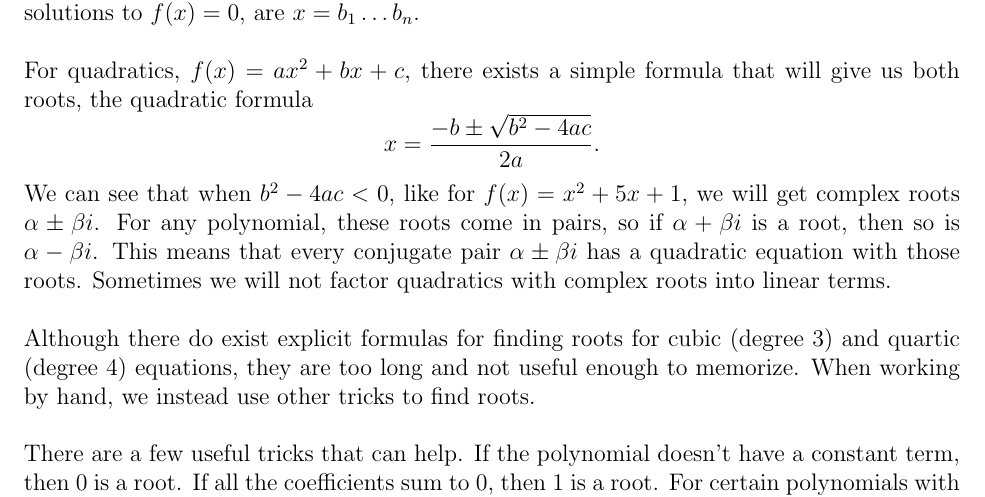
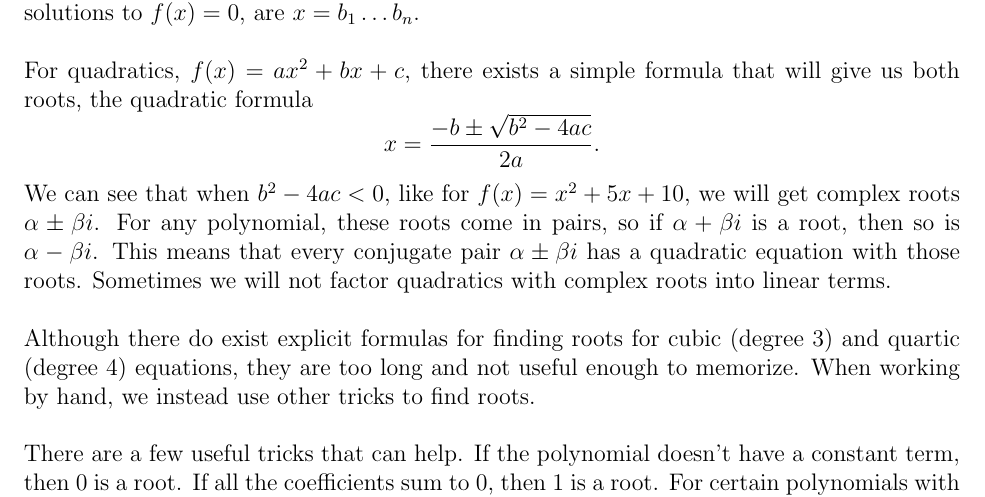
Before and after one commit to wmboyles/Math-Summaries, a LaTeX thesis (calc/main.tex, which reads calc/backgroundReview/algebraPreCalc/factoringPolynomials.tex): part of page 8 of 169, cut so that both start at the same text. Compiled offline with pdfLaTeX.

Commit message:
Fix mistake where polynomial meant to have complex roots did not

```diff
--- a/calc/backgroundReview/algebraPreCalc/factoringPolynomials.tex
+++ b/calc/backgroundReview/algebraPreCalc/factoringPolynomials.tex
@@ -9,7 +9,7 @@ For quadratics, $f(x) = ax^2 + bx + c$, there exists a simple formula that will
 \end{equation*}
 
 
-We can see that when $b^2 - 4ac < 0$, like for $f(x) = x^2 + 5x + 1$, we will get complex roots $\alpha \pm \beta i$. For any polynomial, these roots come in pairs, so if $\alpha + \beta i$ is a root, then so is $\alpha - \beta i$. This means that every conjugate pair $\alpha \pm \beta i$ has a quadratic equation with those roots. Sometimes we will not factor quadratics with complex roots into linear terms.\\
+We can see that when $b^2 - 4ac < 0$, like for $f(x) = x^2 + 5x + 10$, we will get complex roots $\alpha \pm \beta i$. For any polynomial, these roots come in pairs, so if $\alpha + \beta i$ is a root, then so is $\alpha - \beta i$. This means that every conjugate pair $\alpha \pm \beta i$ has a quadratic equation with those roots. Sometimes we will not factor quadratics with complex roots into linear terms.\\
 
 
 Although there do exist explicit formulas for finding roots for cubic (degree 3) and quartic (degree 4) equations, they are too long and not useful enough to memorize. When working by hand, we instead use other tricks to find roots.\\
```
Also changed, not shown: diffEq/backgroundReview/algebraPreCalc/factoringPolynomials.tex (+1 -1 lines).
